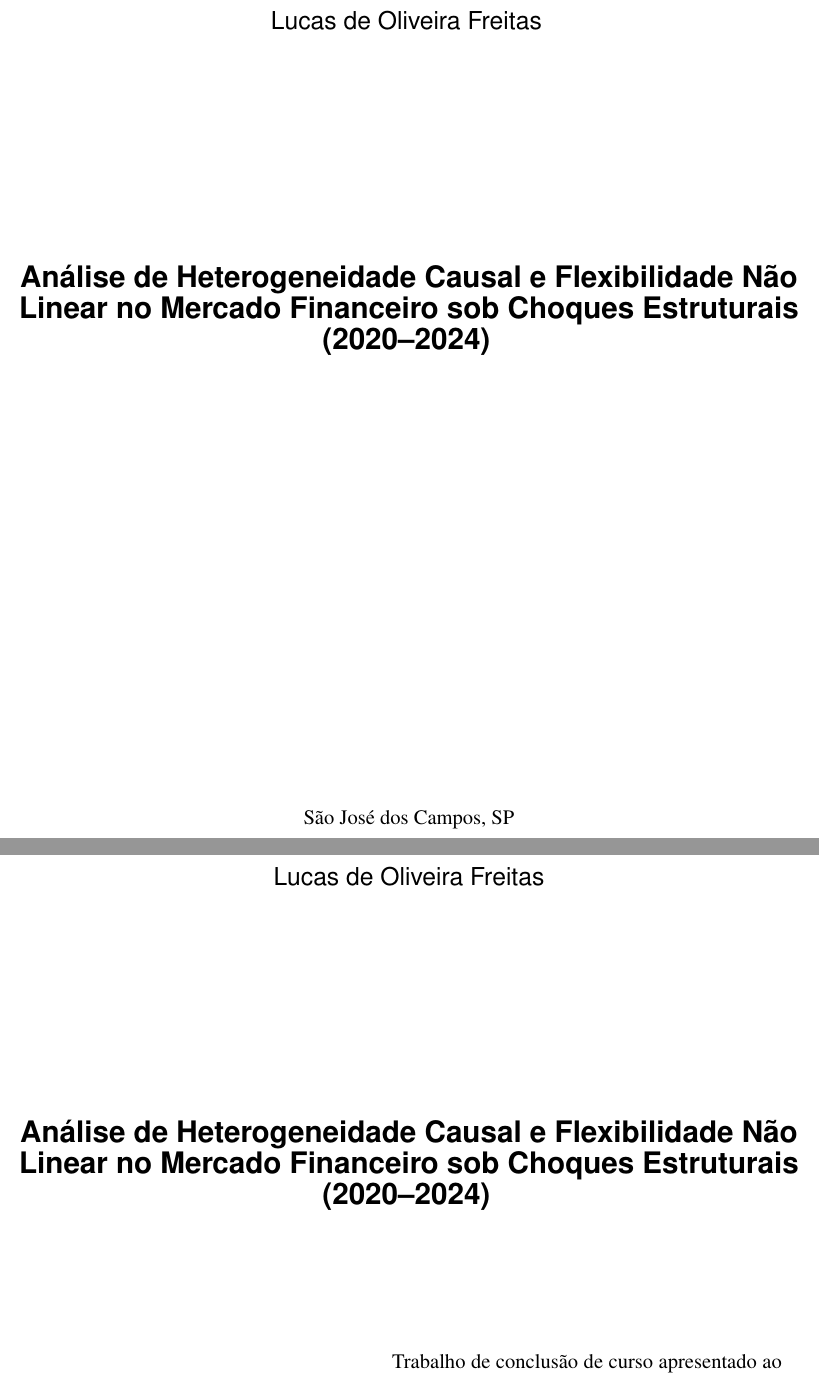
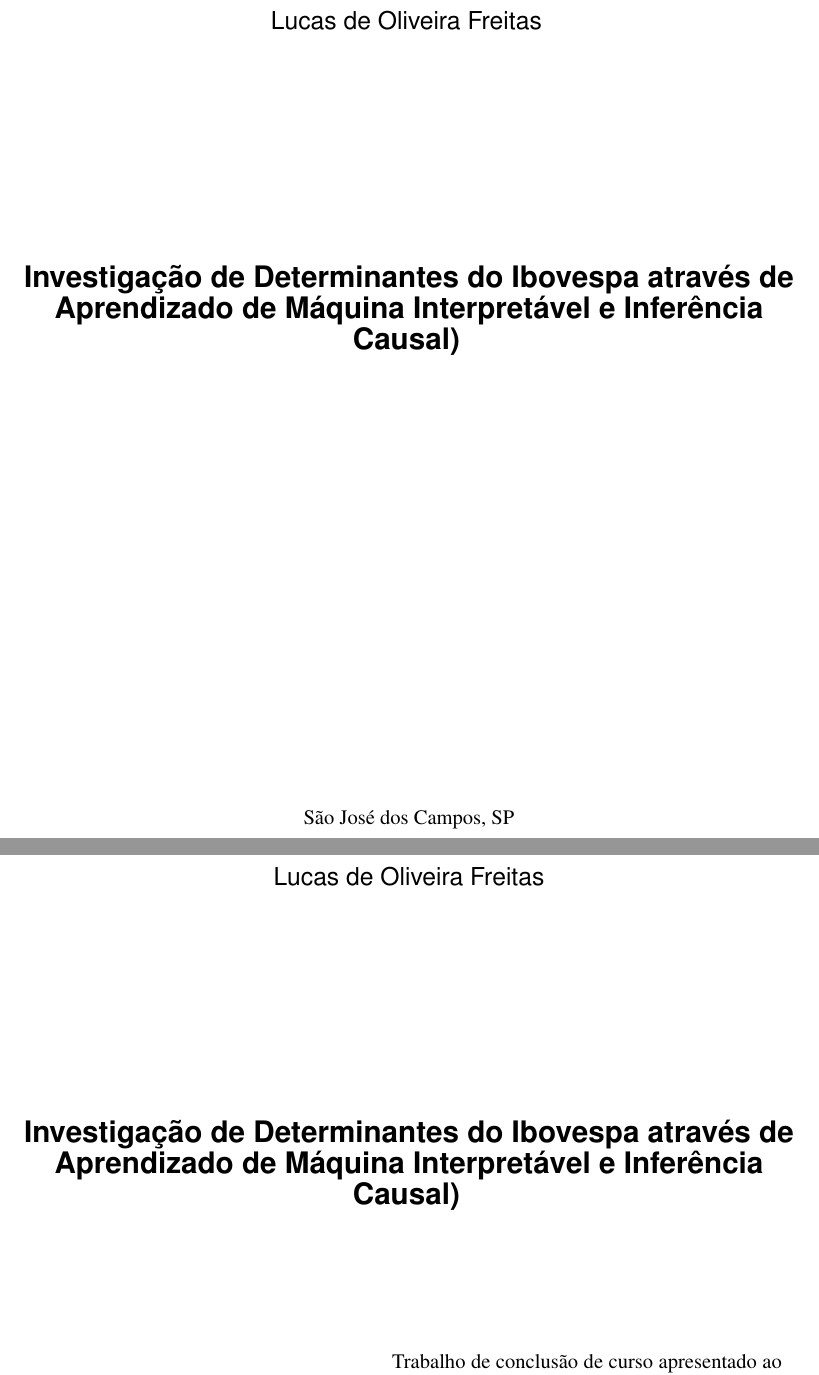
Before and after one commit to LucaoCodes/TCC, a LaTeX thesis (Overleaf Latex/monografia_bcc.tex): two parts of pages 1 and 2 of 71, joined at a grey line, cut so that both start at the same text. Compiled offline with pdfLaTeX.

Commit message:
Update thesis title in monografia_bcc.tex

```diff
--- a/Overleaf Latex/monografia_bcc.tex
+++ b/Overleaf Latex/monografia_bcc.tex
@@ -58,7 +58,7 @@
 % ---
 % Informações de dados para CAPA e FOLHA DE ROSTO
 % ---
-\titulo{Análise de Heterogeneidade Causal e Flexibilidade Não Linear no Mercado Financeiro sob Choques Estruturais (2020--2024)}
+\titulo{Investigação de Determinantes do Ibovespa através de Aprendizado de Máquina Interpretável e Inferência Causal)}
 \autor{Lucas de Oliveira Freitas}
 \local{São José dos Campos, SP}
 \data{Julho de 2026}
```
